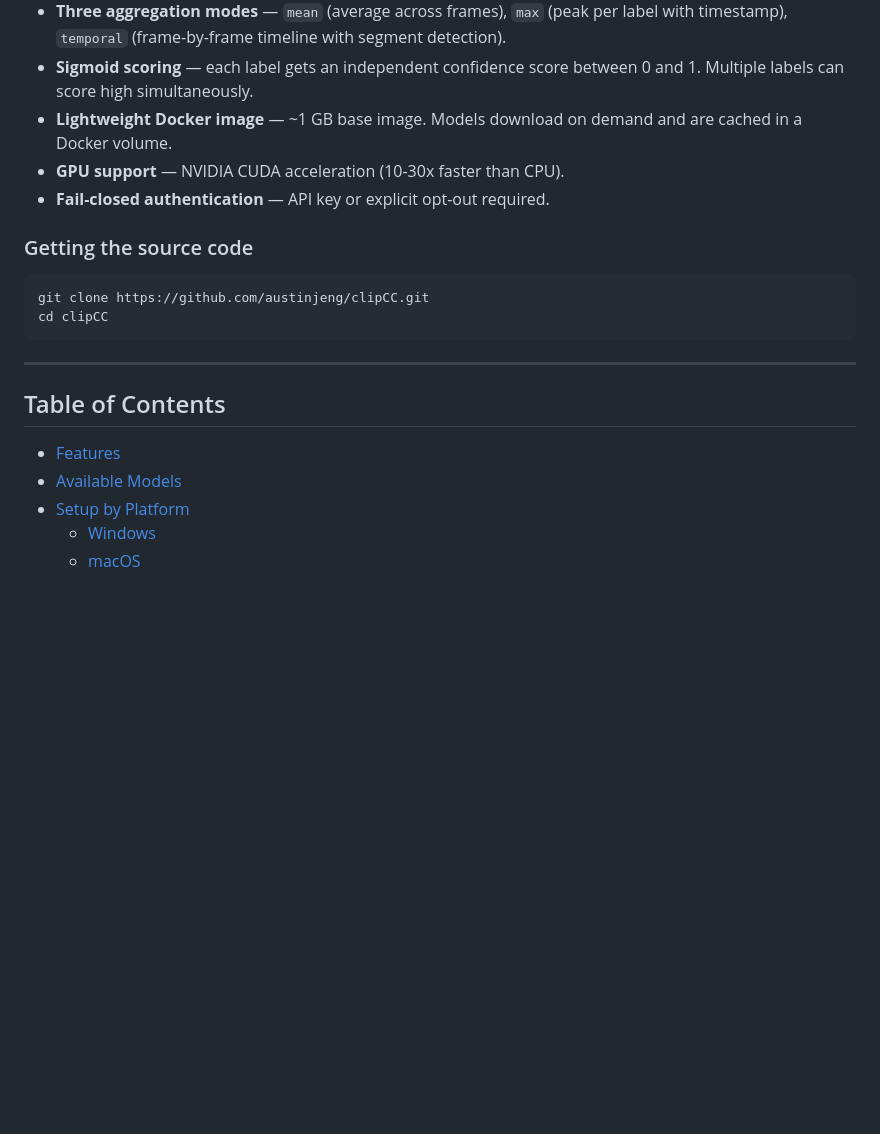
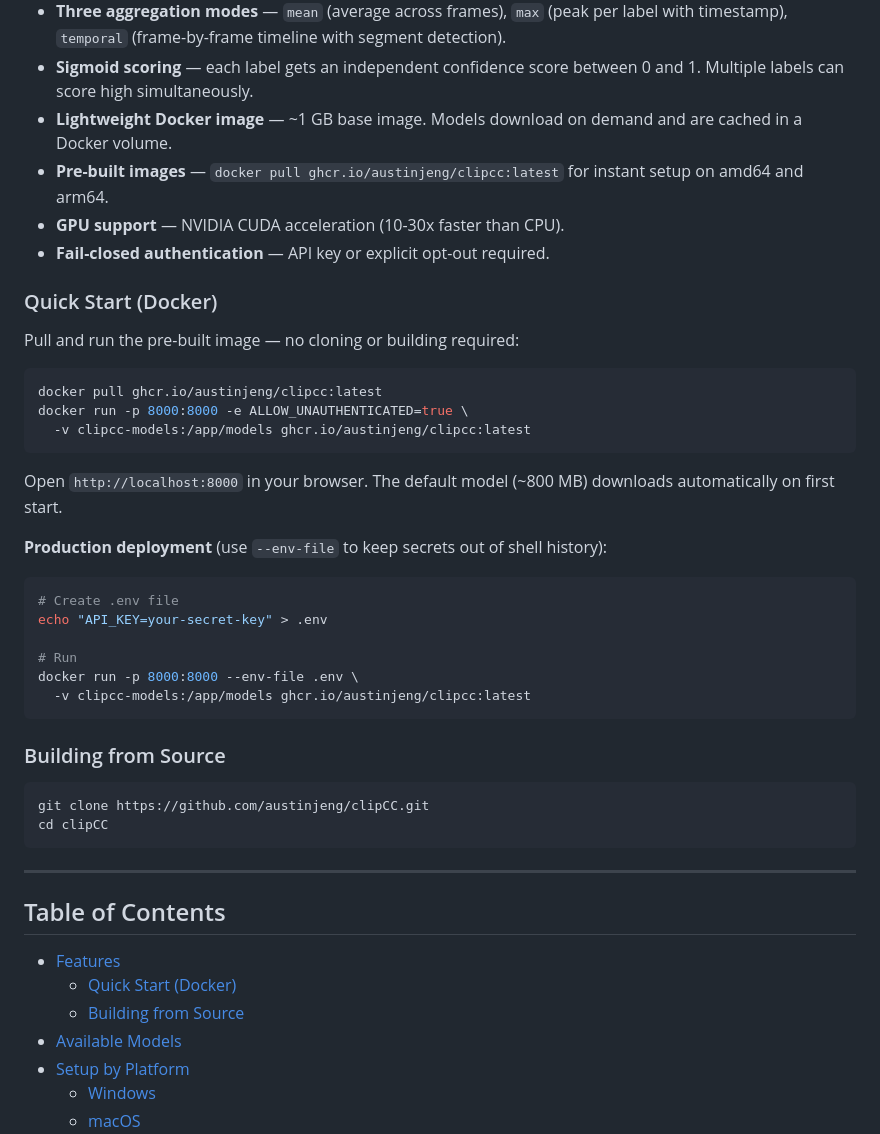
Before and after one commit to austinjeng/clipCC, a Markdown page: README.md, the part around the change. Rendered like a GitHub page; blank space fills up the shorter version.

Commit message:
docs: add Docker pull quick-start to both READMEs
Co-Authored-By: Claude Opus 4.6 (1M context) <noreply@anthropic.com>

````diff
--- a/README.md
+++ b/README.md
@@ -16,10 +16,34 @@ A cross-platform, Dockerized API that classifies video content against user-prov
 - **Three aggregation modes** — `mean` (average across frames), `max` (peak per label with timestamp), `temporal` (frame-by-frame timeline with segment detection).
 - **Sigmoid scoring** — each label gets an independent confidence score between 0 and 1. Multiple labels can score high simultaneously.
 - **Lightweight Docker image** — ~1 GB base image. Models download on demand and are cached in a Docker volume.
+- **Pre-built images** — `docker pull ghcr.io/austinjeng/clipcc:latest` for instant setup on amd64 and arm64.
 - **GPU support** — NVIDIA CUDA acceleration (10-30x faster than CPU).
 - **Fail-closed authentication** — API key or explicit opt-out required.
 
-### Getting the source code
+### Quick Start (Docker)
+
+Pull and run the pre-built image — no cloning or building required:
+
+```bash
+docker pull ghcr.io/austinjeng/clipcc:latest
+docker run -p 8000:8000 -e ALLOW_UNAUTHENTICATED=true \
+  -v clipcc-models:/app/models ghcr.io/austinjeng/clipcc:latest
+```
+
+Open `http://localhost:8000` in your browser. The default model (~800 MB) downloads automatically on first start.
+
+**Production deployment** (use `--env-file` to keep secrets out of shell history):
+
+```bash
+# Create .env file
+echo "API_KEY=your-secret-key" > .env
+
+# Run
+docker run -p 8000:8000 --env-file .env \
+  -v clipcc-models:/app/models ghcr.io/austinjeng/clipcc:latest
+```
+
+### Building from Source
 
 ```bash
 git clone https://github.com/austinjeng/clipCC.git
@@ -31,6 +55,8 @@ cd clipCC
 ## Table of Contents
 
 - [Features](#features)
+  - [Quick Start (Docker)](#quick-start-docker)
+  - [Building from Source](#building-from-source)
 - [Available Models](#available-models)
 - [Setup by Platform](#setup-by-platform)
   - [Windows](#windows)
````
Also changed, not shown: README.zh-TW.md (+28 -1 lines).
